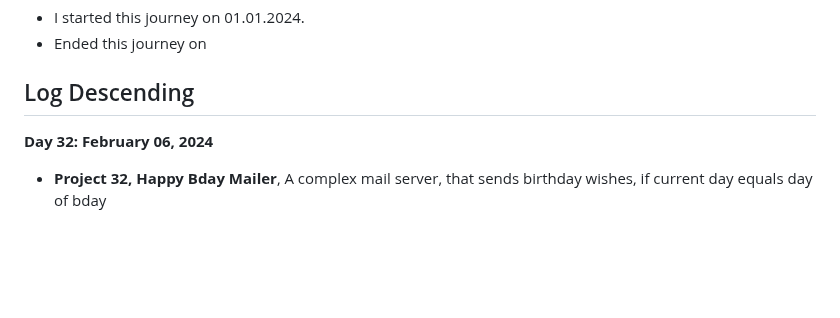
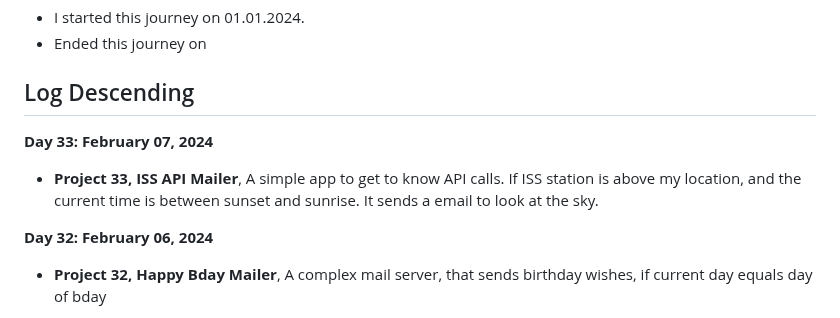
Before and after one commit to Tajnost/100daysOfPython, a Markdown page: README.md, the part around the change. Rendered like a GitHub page; blank space fills up the shorter version.

```diff
--- a/README.md
+++ b/README.md
@@ -11,6 +11,9 @@ The ReadMe is purely for me so I can stay more organised in my journey
 - Ended this journey on
 
 ## Log Descending
+
+**Day 33: February 07, 2024**
+- **Project 33, ISS API Mailer**, A simple app to get to know API calls. If ISS station is above my location, and the current time is between sunset and sunrise. It sends a email to look at the sky.
 
 **Day 32: February 06, 2024**
 - **Project 32, Happy Bday Mailer**, A complex mail server, that sends birthday wishes, if current day equals day of bday
```
